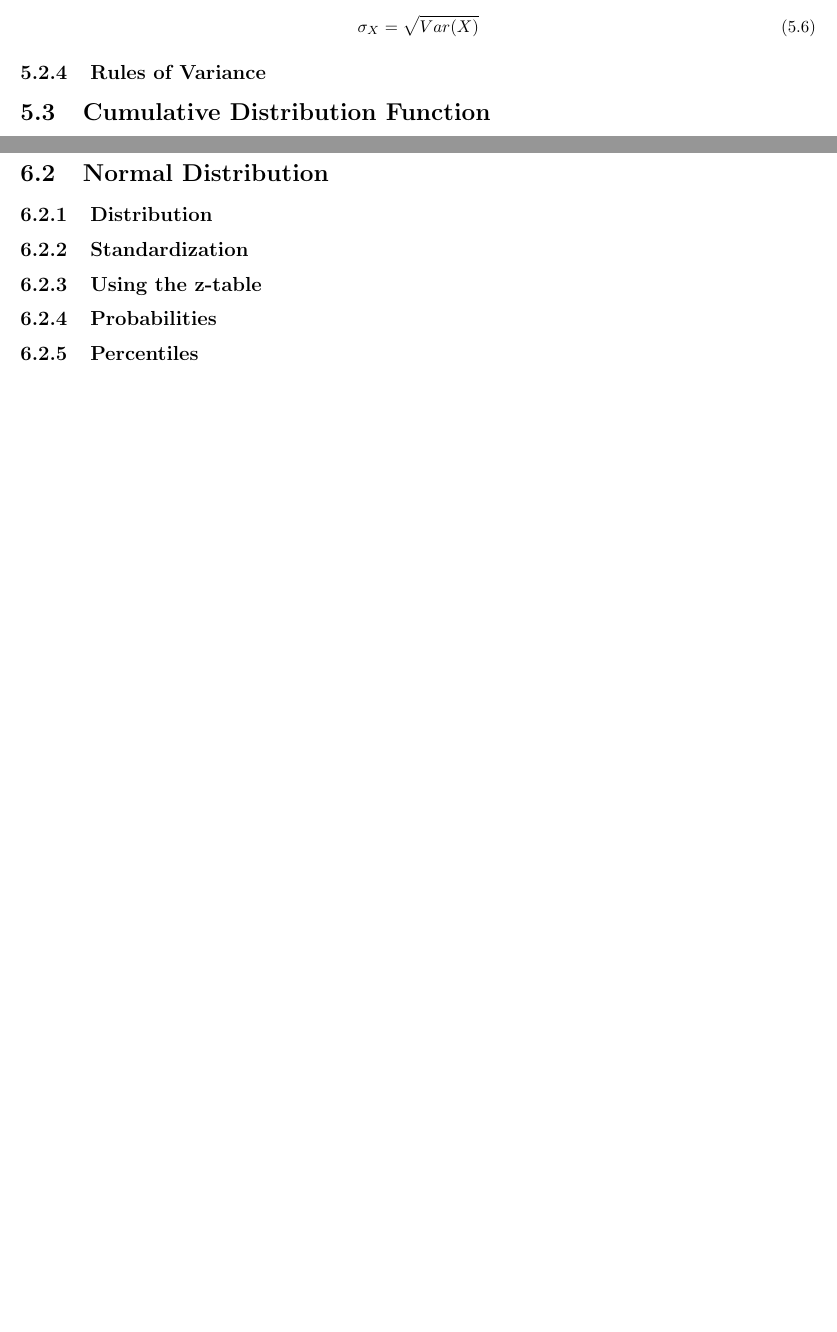
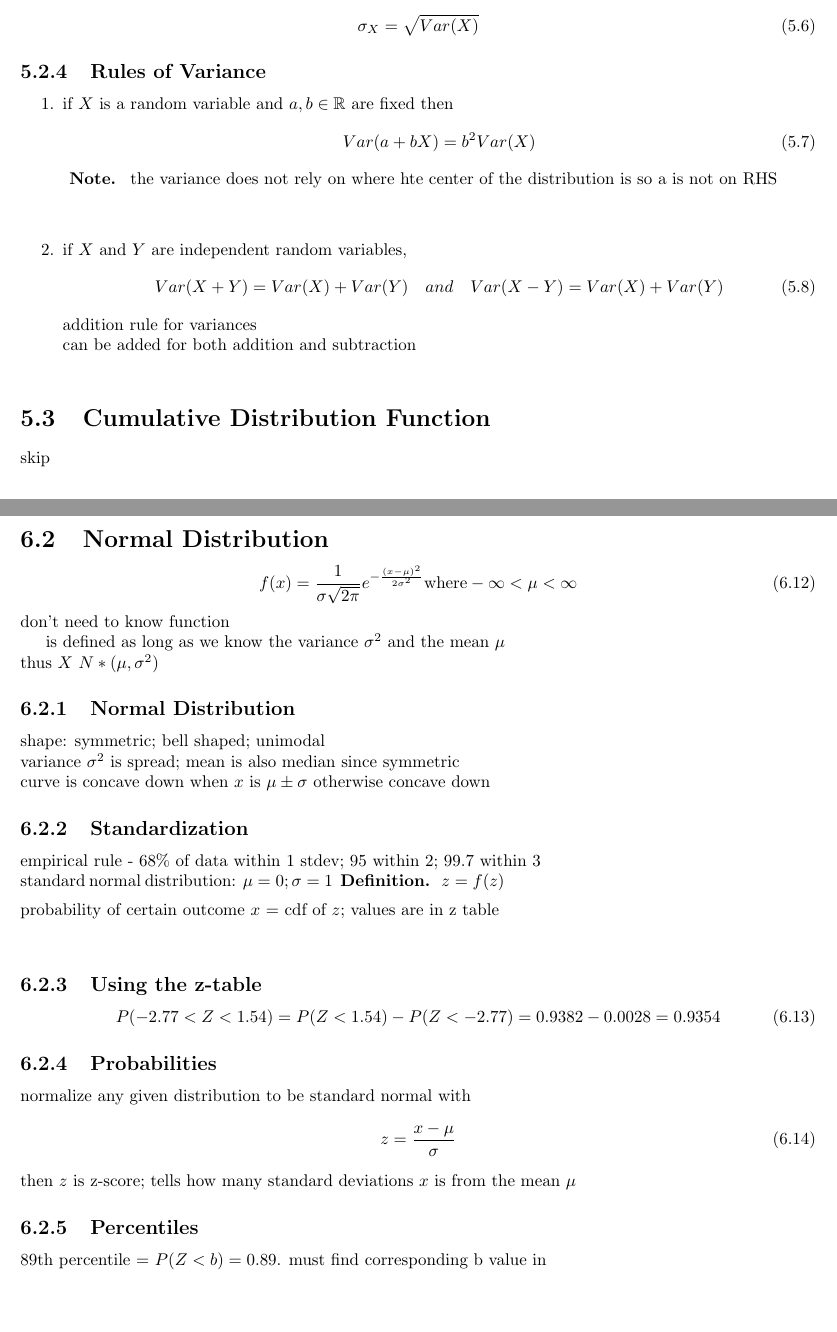
Before and after one commit to joshpark8/stat350, a LaTeX thesis (notes/stat 350 notes.tex, which reads notes/chapters/chapter5.tex, notes/chapters/chapter6.tex, notes/mymacros.tex): two parts of pages 11 and 14 of 26 before the commit and two parts of pages 11 and 15 of 28 after it, joined at a grey line, cut so that both start at the same text, the shorter picture padded with empty space. Compiled offline with LaTeX, dvips and Ghostscript.

Commit message:
stuff idk

```diff
--- a/notes/chapters/chapter5.tex
+++ b/notes/chapters/chapter5.tex
@@ -53,8 +54,23 @@ Then, the standard deviation is the sqaure root of the variance
 \end{equation}
 
 \subsection{Rules of Variance}  % 5.2.4
+\begin{enumerate}
+    \item if $X$ is a random variable and $a, b\in\RR$ are fixed then
+    \begin{equation}
+        Var(a+bX)=b^2 Var(X)
+    \end{equation}
+    \nt{the variance does not rely on where hte center of the distribution is so a is not on RHS}
+    \item if $X$ and $Y$ are independent random variables,
+    \begin{equation}
+        Var(X+Y)=Var(X)+Var(Y)\quad and\quad Var(X-Y)=Var(X)+Var(Y)
+    \end{equation}
+    addition rule for variances \\
+    can be added for both addition and subtraction \\
+
+\end{enumerate}
 
 \section{Cumulative Distribution Function}  % 5.3
+skip
 
 \section{Binomial Random Variable}  % 5.4
 \subsection{Binomial Experiment}  % 5.4.1
--- a/notes/chapters/chapter6.tex
+++ b/notes/chapters/chapter6.tex
@@ -66,12 +66,37 @@ Note that this integral is the same as the cdf. Thus if the cdf is already known
 \end{equation}
 
 \section{Normal Distribution}  % 6.2
-\subsection{Distribution}  % 6.2.1
+\begin{equation}
+    f(x)=\frac{1}{\sigma \sqrt{2\pi}}e^{-\frac{(x-\mu)^2}{2\sigma^2}} \mathrm{ where } -\infty<\mu<\infty
+\end{equation}
+don't need to know function
+
+is defined as long as we know the variance $\sigma^2$ and the mean $\mu$ \\
+thus $X~N*(\mu, \sigma^2)$
+\subsection{Normal Distribution}  % 6.2.1
+shape: symmetric; bell shaped; unimodal \\
+variance $\sigma^2$ is spread; mean is also median since symmetric \\
+curve is concave down when $x$ is $\mu\pm\sigma$ otherwise concave down
+
 \subsection{Standardization}  % 6.2.2
+empirical rule - 68\% of data within 1 stdev; 95 within 2; 99.7 within 3 \\
+standard normal distribution: $\mu=0; \sigma=1$
+\dfn{$z=f(z)$}
+probability of certain outcome $x$ $=$ cdf of $z$; values are in z table \\
+
 \subsection{Using the z-table}  % 6.2.3
+\begin{equation}
+    P(-2.77<Z<1.54)=P(Z<1.54)-P(Z<-2.77)=0.9382 - 0.0028 = 0.9354
+\end{equation}
+
 \subsection{Probabilities}  % 6.2.4
+normalize any given distribution to be standard normal with
+\begin{equation}
+    z=\frac{x-\mu}{\sigma}
+\end{equation}
+then $z$ is z-score; tells how many standard deviations $x$ is from the mean $\mu$
 \subsection{Percentiles}  % 6.2.5
-
+89th percentile = $P(Z<b)=0.89$. must find corresponding b value in
 \section{Determining if a distribution is normal}  % 6.3
 \subsection{Normal probability plots}  % 6.3.1
 
--- a/notes/mymacros.tex
+++ b/notes/mymacros.tex
@@ -5,6 +5,8 @@
 \newcommand*{\llist}[4]{\ensuremath{#1_#2, #1_#3, \ldots, #1_#4}}
 
 % For STAT 350 "Introduction to Statistics"
+\newcommand*{\dint}[2]{\int_{#1}^{#2}}
+\newcommand*{\Dint}{\int_{-\infty}^{\infty}}
 \newcommand{\dfn}[1]{
     \vspace*{.5em}
     \noindent\textbf{Definition.} \hspace*{.25em}%
--- a/notes/stat 350 notes.tex
+++ b/notes/stat 350 notes.tex
@@ -8,6 +8,7 @@
 \usepackage{CJK}
 \usepackage{enumitem}
 \usepackage{epsf}
+\usepackage{etoolbox}
 % \usepackage{fleqn}
 \usepackage{float}
 \usepackage{graphicx}
```
Also changed, not shown: notes/chapters/chapter1.tex (+4 -0 lines), notes/chapters/chapter2.tex (+6 -2 lines), notes/chapters/chapter4.tex (+5 -10 lines), notes/stat 350 notes.pdf, notes/chapters/chapter5.tex (7 more changed lines), notes/chapters/chapter6.tex (4 more changed lines), 1 other file.
